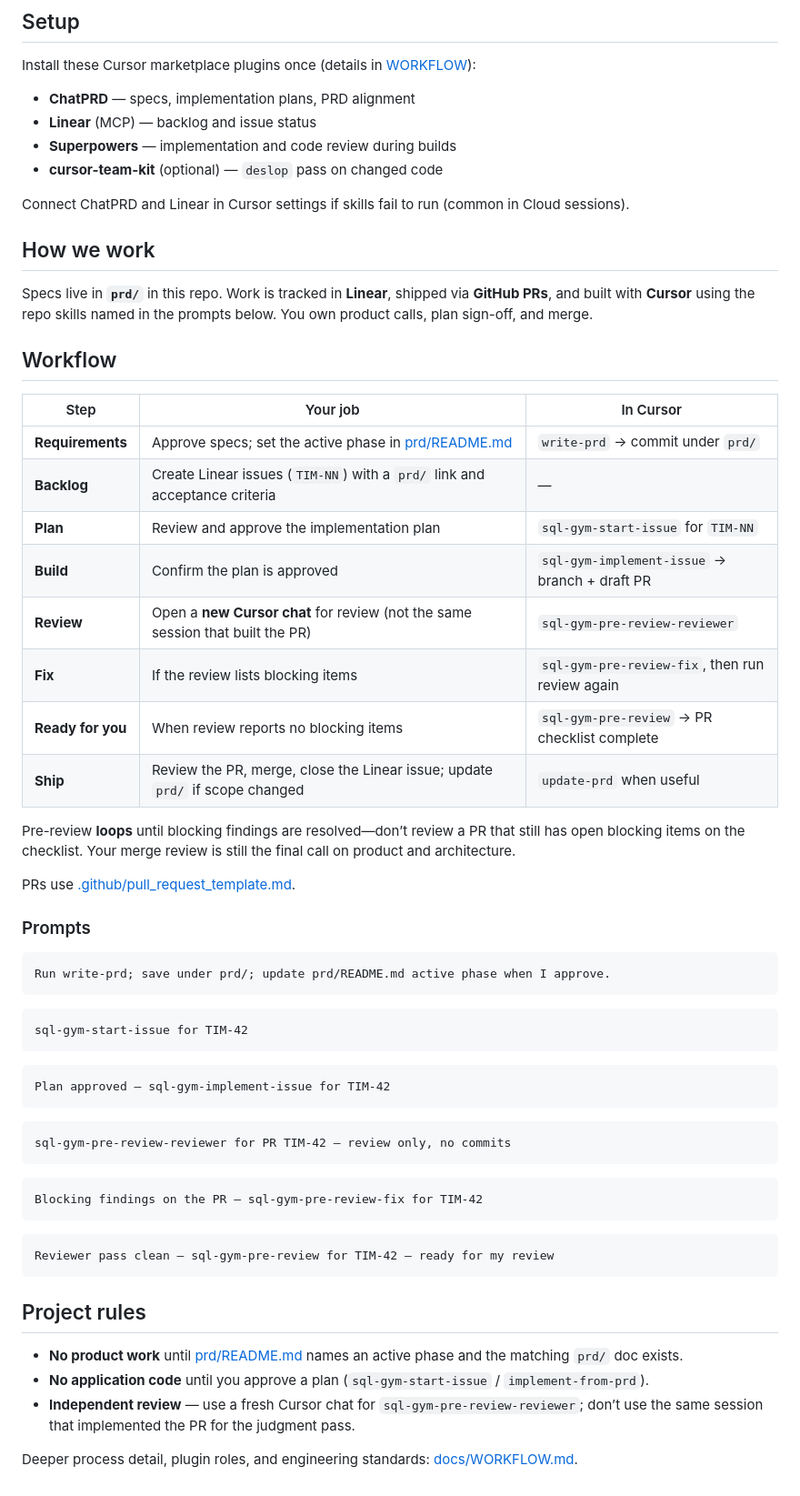
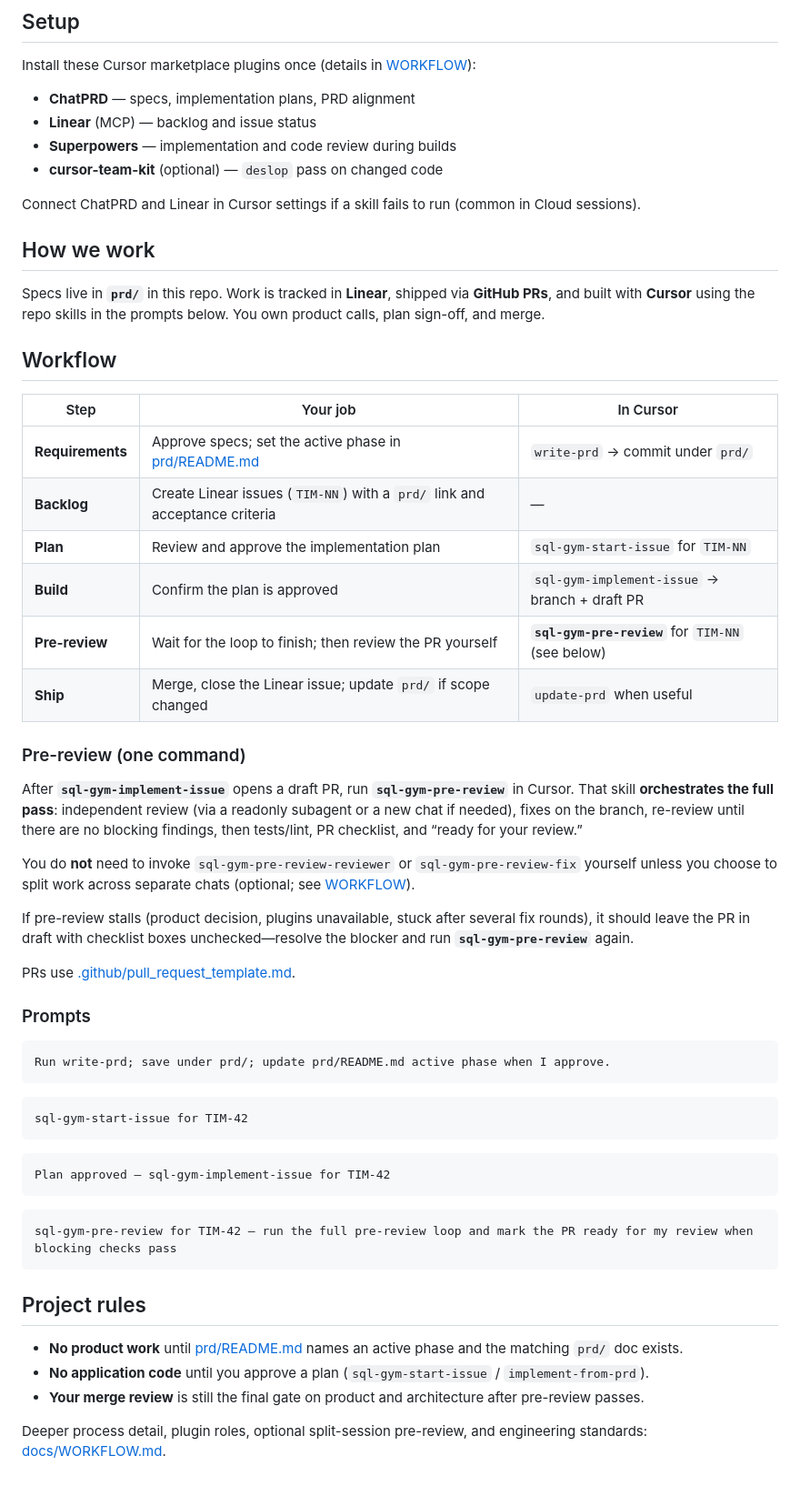
Before and after one commit to mikael-lh/sql-gym, a Markdown page: README.md, the part around the change. Shown at 91% size. Rendered like a GitHub page.

Commit message:
README: default to sql-gym-pre-review orchestrator
Co-authored-by: mikael-lh <mikael-lh@users.noreply.github.com>

````diff
--- a/README.md
+++ b/README.md
@@ -21,11 +21,11 @@ Install these Cursor marketplace plugins once (details in [WORKFLOW](docs/WORKFL
 - **Superpowers** — implementation and code review during builds
 - **cursor-team-kit** (optional) — `deslop` pass on changed code
 
-Connect ChatPRD and Linear in Cursor settings if skills fail to run (common in Cloud sessions).
+Connect ChatPRD and Linear in Cursor settings if a skill fails to run (common in Cloud sessions).
 
 ## How we work
 
-Specs live in **`prd/`** in this repo. Work is tracked in **Linear**, shipped via **GitHub PRs**, and built with **Cursor** using the repo skills named in the prompts below. You own product calls, plan sign-off, and merge.
+Specs live in **`prd/`** in this repo. Work is tracked in **Linear**, shipped via **GitHub PRs**, and built with **Cursor** using the repo skills in the prompts below. You own product calls, plan sign-off, and merge.
 
 ## Workflow
 
@@ -35,12 +35,16 @@ Specs live in **`prd/`** in this repo. Work is tracked in **Linear**, shipped vi
 | **Backlog** | Create Linear issues (`TIM-NN`) with a `prd/` link and acceptance criteria | — |
 | **Plan** | Review and approve the implementation plan | `sql-gym-start-issue` for `TIM-NN` |
 | **Build** | Confirm the plan is approved | `sql-gym-implement-issue` → branch + draft PR |
-| **Review** | Open a **new Cursor chat** for review (not the same session that built the PR) | `sql-gym-pre-review-reviewer` |
-| **Fix** | If the review lists blocking items | `sql-gym-pre-review-fix`, then run review again |
-| **Ready for you** | When review reports no blocking items | `sql-gym-pre-review` → PR checklist complete |
-| **Ship** | Review the PR, merge, close the Linear issue; update `prd/` if scope changed | `update-prd` when useful |
+| **Pre-review** | Wait for the loop to finish; then review the PR yourself | **`sql-gym-pre-review`** for `TIM-NN` (see below) |
+| **Ship** | Merge, close the Linear issue; update `prd/` if scope changed | `update-prd` when useful |
 
-Pre-review **loops** until blocking findings are resolved—don’t review a PR that still has open blocking items on the checklist. Your merge review is still the final call on product and architecture.
+### Pre-review (one command)
+
+After **`sql-gym-implement-issue`** opens a draft PR, run **`sql-gym-pre-review`** in Cursor. That skill **orchestrates the full pass**: independent review (via a readonly subagent or a new chat if needed), fixes on the branch, re-review until there are no blocking findings, then tests/lint, PR checklist, and “ready for your review.”
+
+You do **not** need to invoke `sql-gym-pre-review-reviewer` or `sql-gym-pre-review-fix` yourself unless you choose to split work across separate chats (optional; see [WORKFLOW](docs/WORKFLOW.md#pre-review-before-user-review)).
+
+If pre-review stalls (product decision, plugins unavailable, stuck after several fix rounds), it should leave the PR in draft with checklist boxes unchecked—resolve the blocker and run **`sql-gym-pre-review`** again.
 
 PRs use [.github/pull_request_template.md](.github/pull_request_template.md).
 
@@ -59,21 +63,13 @@ Plan approved — sql-gym-implement-issue for TIM-42
 ```
 
 ```text
-sql-gym-pre-review-reviewer for PR TIM-42 — review only, no commits
-```
-
-```text
-Blocking findings on the PR — sql-gym-pre-review-fix for TIM-42
-```
-
-```text
-Reviewer pass clean — sql-gym-pre-review for TIM-42 — ready for my review
+sql-gym-pre-review for TIM-42 — run the full pre-review loop and mark the PR ready for my review when blocking checks pass
 ```
 
 ## Project rules
 
 - **No product work** until [prd/README.md](prd/README.md) names an active phase and the matching `prd/` doc exists.
 - **No application code** until you approve a plan (`sql-gym-start-issue` / `implement-from-prd`).
-- **Independent review** — use a fresh Cursor chat for `sql-gym-pre-review-reviewer`; don’t use the same session that implemented the PR for the judgment pass.
+- **Your merge review** is still the final gate on product and architecture after pre-review passes.
 
-Deeper process detail, plugin roles, and engineering standards: [docs/WORKFLOW.md](docs/WORKFLOW.md).
+Deeper process detail, plugin roles, optional split-session pre-review, and engineering standards: [docs/WORKFLOW.md](docs/WORKFLOW.md).
````
